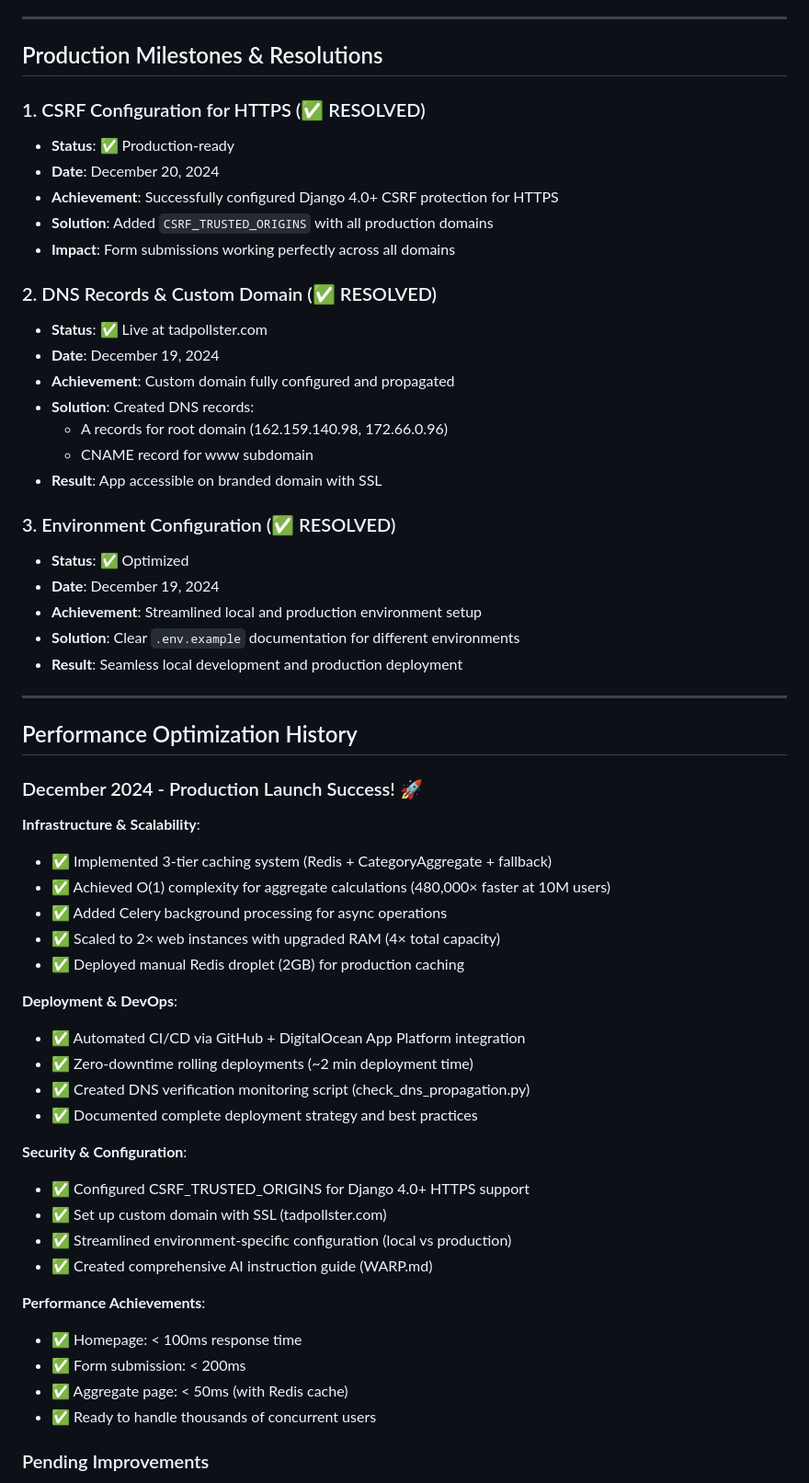
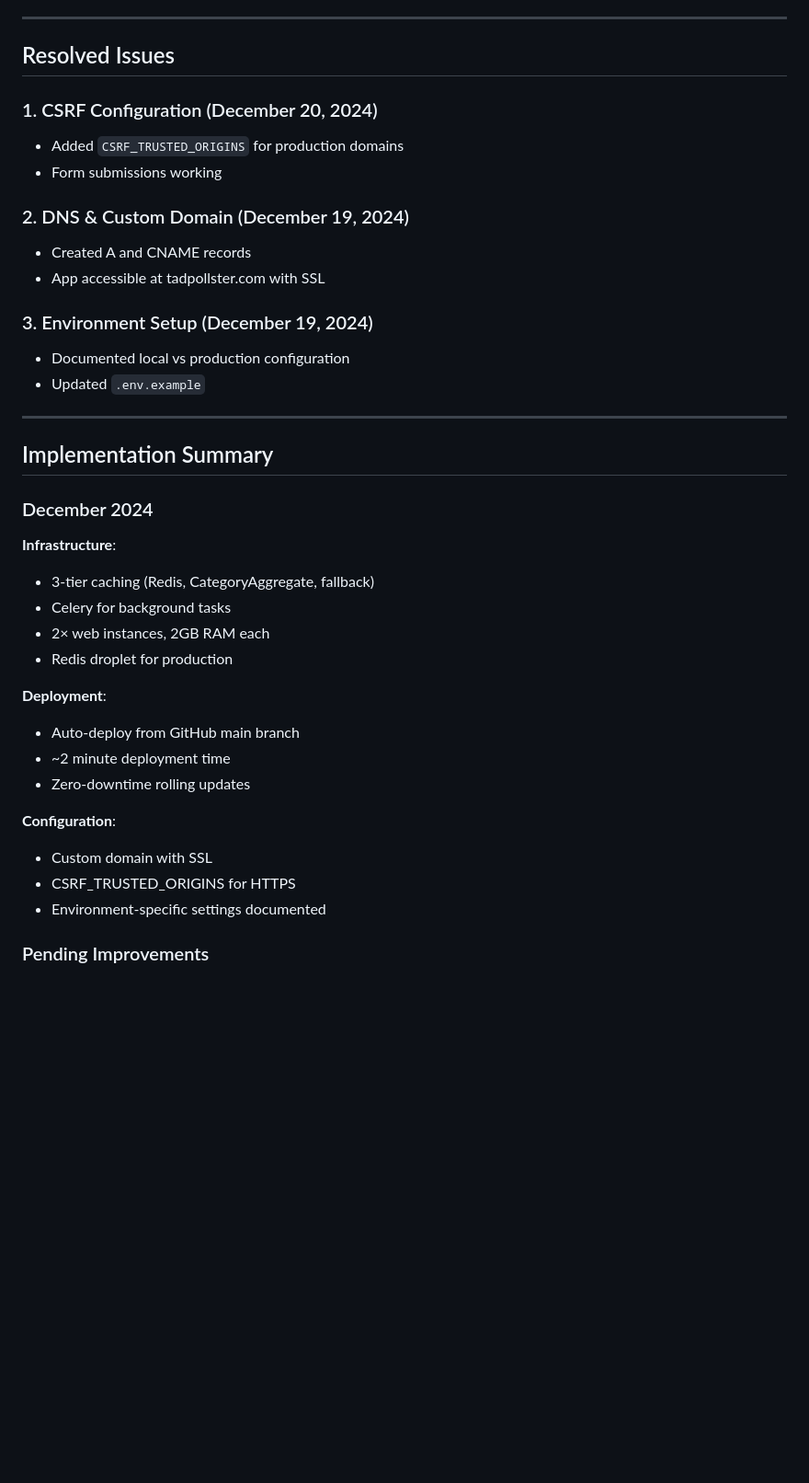
Before and after one commit to savantlab/taxbudget, a Markdown page: PERFORMANCE_REVIEW.md, the part around one of its changes. Shown at 92% size. GitHub-like rendering; blank space fills up the shorter version.

Commit message:
Simplify performance review with straightforward tone
- Remove unnecessary celebratory language
- State facts directly: issues, causes, fixes
- Simplify resolved issues and implementation summary
- Keep metrics and timelines factual

Co-Authored-By: Warp <agent@warp.dev>

```diff
--- a/PERFORMANCE_REVIEW.md
+++ b/PERFORMANCE_REVIEW.md
@@ -361,61 +352,41 @@ DNS Check #1 - 2024-12-19 03:30:00
 
 ---
 
-## Production Milestones & Resolutions
+## Resolved Issues
 
-### 1. CSRF Configuration for HTTPS (✅ RESOLVED)
-- **Status**: ✅ Production-ready
-- **Date**: December 20, 2024
-- **Achievement**: Successfully configured Django 4.0+ CSRF protection for HTTPS
-- **Solution**: Added `CSRF_TRUSTED_ORIGINS` with all production domains
-- **Impact**: Form submissions working perfectly across all domains
+### 1. CSRF Configuration (December 20, 2024)
+- Added `CSRF_TRUSTED_ORIGINS` for production domains
+- Form submissions working
 
-### 2. DNS Records & Custom Domain (✅ RESOLVED)
-- **Status**: ✅ Live at tadpollster.com
-- **Date**: December 19, 2024
-- **Achievement**: Custom domain fully configured and propagated
-- **Solution**: Created DNS records:
-  - A records for root domain (162.159.140.98, 172.66.0.96)
-  - CNAME record for www subdomain
-- **Result**: App accessible on branded domain with SSL
+### 2. DNS & Custom Domain (December 19, 2024)
+- Created A and CNAME records
+- App accessible at tadpollster.com with SSL
 
-### 3. Environment Configuration (✅ RESOLVED)
-- **Status**: ✅ Optimized
-- **Date**: December 19, 2024
-- **Achievement**: Streamlined local and production environment setup
-- **Solution**: Clear `.env.example` documentation for different environments
-- **Result**: Seamless local development and production deployment
+### 3. Environment Setup (December 19, 2024)
+- Documented local vs production configuration
+- Updated `.env.example`
 
 ---
 
-## Performance Optimization History
+## Implementation Summary
 
-### December 2024 - Production Launch Success! 🚀
+### December 2024
 
-**Infrastructure & Scalability**:
-- ✅ Implemented 3-tier caching system (Redis + CategoryAggregate + fallback)
-- ✅ Achieved O(1) complexity for aggregate calculations (480,000× faster at 10M users)
-- ✅ Added Celery background processing for async operations
-- ✅ Scaled to 2× web instances with upgraded RAM (4× total capacity)
-- ✅ Deployed manual Redis droplet (2GB) for production caching
+**Infrastructure**:
+- 3-tier caching (Redis, CategoryAggregate, fallback)
+- Celery for background tasks
+- 2× web instances, 2GB RAM each
+- Redis droplet for production
 
-**Deployment & DevOps**:
-- ✅ Automated CI/CD via GitHub + DigitalOcean App Platform integration
-- ✅ Zero-downtime rolling deployments (~2 min deployment time)
-- ✅ Created DNS verification monitoring script (check_dns_propagation.py)
-- ✅ Documented complete deployment strategy and best practices
+**Deployment**:
+- Auto-deploy from GitHub main branch
+- ~2 minute deployment time
+- Zero-downtime rolling updates
 
-**Security & Configuration**:
-- ✅ Configured CSRF_TRUSTED_ORIGINS for Django 4.0+ HTTPS support
-- ✅ Set up custom domain with SSL (tadpollster.com)
-- ✅ Streamlined environment-specific configuration (local vs production)
-- ✅ Created comprehensive AI instruction guide (WARP.md)
-
-**Performance Achievements**:
-- ✅ Homepage: < 100ms response time
-- ✅ Form submission: < 200ms
-- ✅ Aggregate page: < 50ms (with Redis cache)
-- ✅ Ready to handle thousands of concurrent users
+**Configuration**:
+- Custom domain with SSL
+- CSRF_TRUSTED_ORIGINS for HTTPS
+- Environment-specific settings documented
 
 ### Pending Improvements
 - [ ] Database sharding for time-based partitioning
```
Also changed, not shown: other parts of PERFORMANCE_REVIEW.md (+11 -20 lines).
